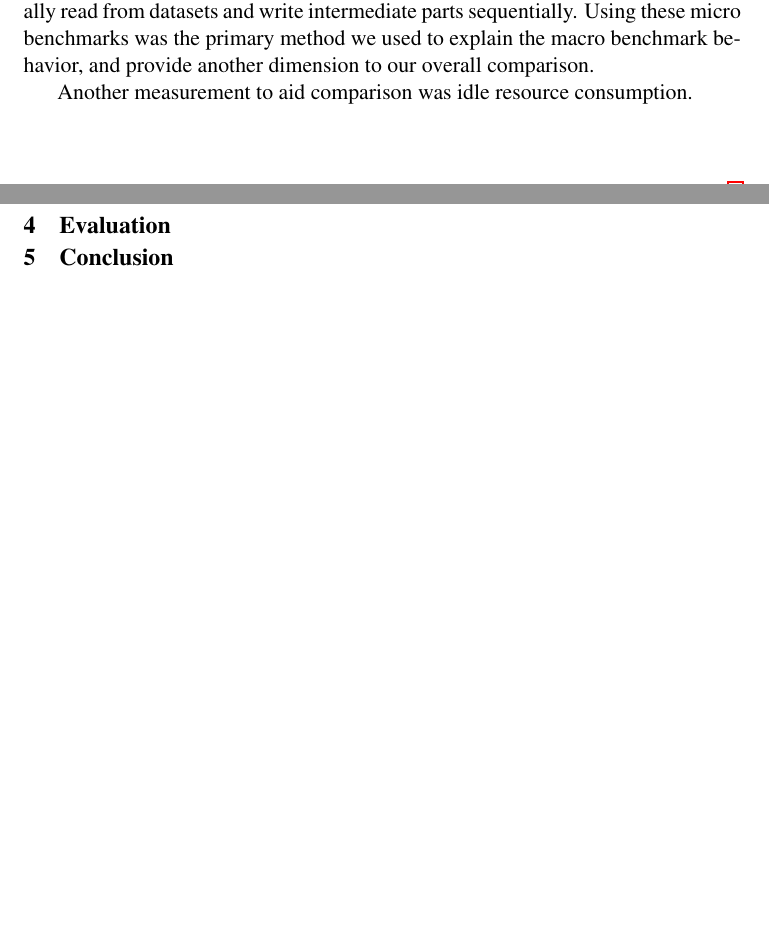
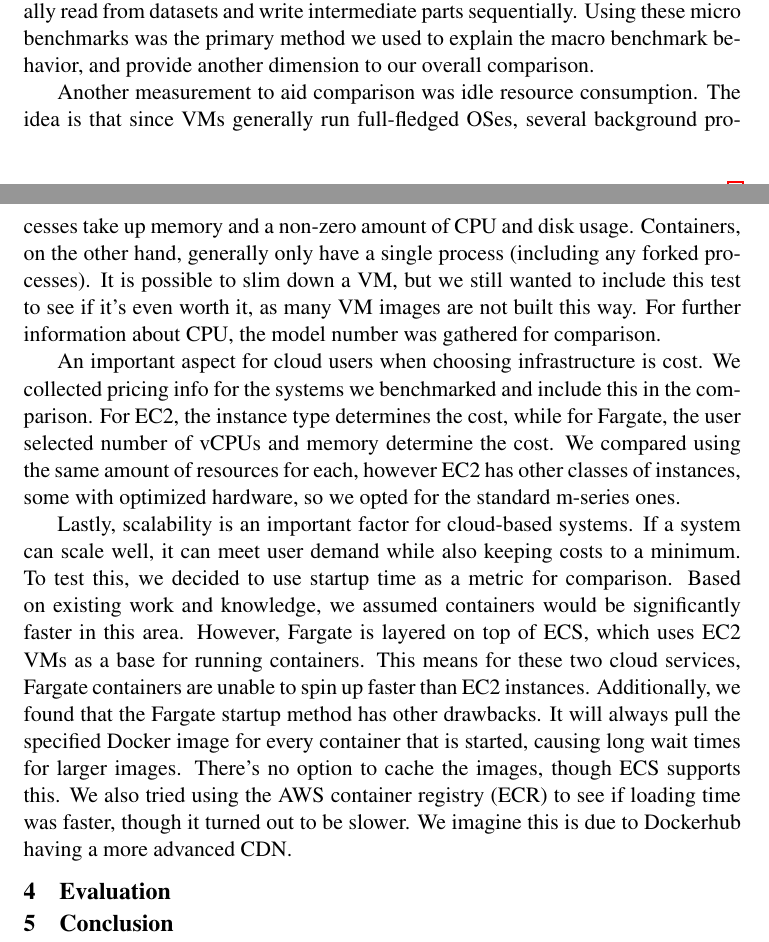
Before and after one commit to heshananupama/cloud_computing_repository, a LaTeX document (reports/final/final.tex): two parts of pages 3 and 4 of 4, joined at a grey line, cut so that both start at the same text, the shorter picture padded with empty space. Compiled offline with pdfLaTeX; a LaTeX package or settings file that is missing is left out.

Commit message:
add more parts to key ideas section

```diff
--- a/reports/final/final.tex
+++ b/reports/final/final.tex
@@ -77,7 +77,11 @@ In order to get a good understanding of real world performance difference betwee
 
 In order to explain the benchmark results, we used several micro benchmarks to pinpoint discrepancies for specific resources. To do this, we used Sysbench. To test CPU, Sysbench runs a brute-force prime number search. This gives a sufficient comparison given the variables that can affect CPU performance, despite the lack of advanced instructions being used. For the memory test, Sysbench allocates a memory buffer, then writes and reads blocks of data to and from it. Memory performance will impact workloads that operate on large sets of data at once, such as many common database operations, including joins, filters, and even reading several records. For disk performance, Sysbench generates a set of files, which are then read and written sequentiallty and randomly. Random read and write performance is good for workloads such as web applications, where many requests for unrelated data (from different users) occur, causing the disk to be accessed from non-contiguous locations. Sequential access is better for data processing tasks such as training an ML model or computing summary statistics on a dataset, which usually read from datasets and write intermediate parts sequentially. Using these micro benchmarks was the primary method we used to explain the macro benchmark behavior, and provide another dimension to our overall comparison.
 
-Another measurement to aid comparison was idle resource consumption.
+Another measurement to aid comparison was idle resource consumption. The idea is that since VMs generally run full-fledged OSes, several background processes take up memory and a non-zero amount of CPU and disk usage. Containers, on the other hand, generally only have a single process (including any forked processes). It is possible to slim down a VM, but we still wanted to include this test to see if it's even worth it, as many VM images are not built this way. For further information about CPU, the model number was gathered for comparison.
+
+An important aspect for cloud users when choosing infrastructure is cost. We collected pricing info for the systems we benchmarked and include this in the comparison. For EC2, the instance type determines the cost, while for Fargate, the user selected number of vCPUs and memory determine the cost. We compared using the same amount of resources for each, however EC2 has other classes of instances, some with optimized hardware, so we opted for the standard m-series ones.
+
+Lastly, scalability is an important factor for cloud-based systems. If a system can scale well, it can meet user demand while also keeping costs to a minimum. To test this, we decided to use startup time as a metric for comparison. Based on existing work and knowledge, we assumed containers would be significantly faster in this area. However, Fargate is layered on top of ECS, which uses EC2 VMs as a base for running containers. This means for these two cloud services, Fargate containers are unable to spin up faster than EC2 instances. Additionally, we found that the Fargate startup method has other drawbacks. It will always pull the specified Docker image for every container that is started, causing long wait times for larger images. There's no option to cache the images, though ECS supports this. We also tried using the AWS container registry (ECR) to see if loading time was faster, though it turned out to be slower. We imagine this is due to Dockerhub having a more advanced CDN.
 
 \section{Evaluation}
 
```
